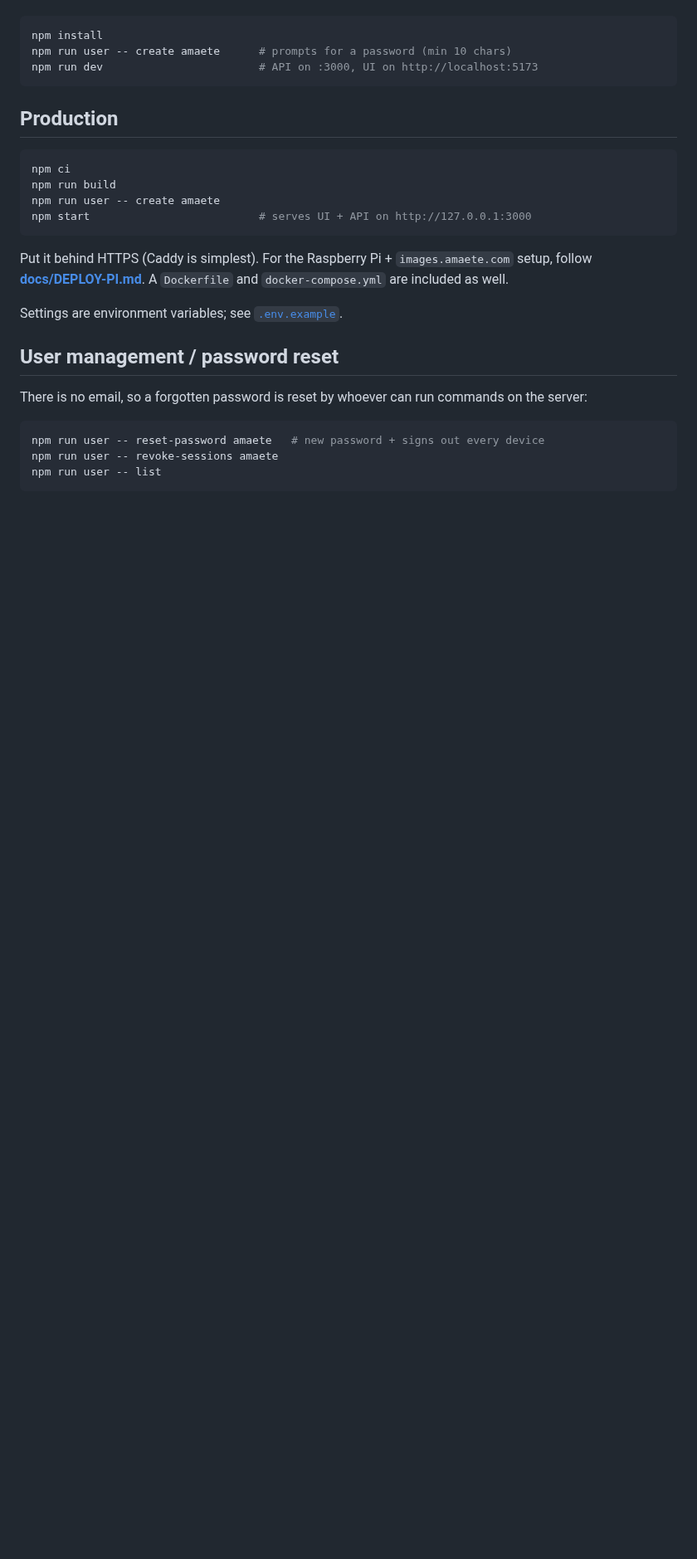
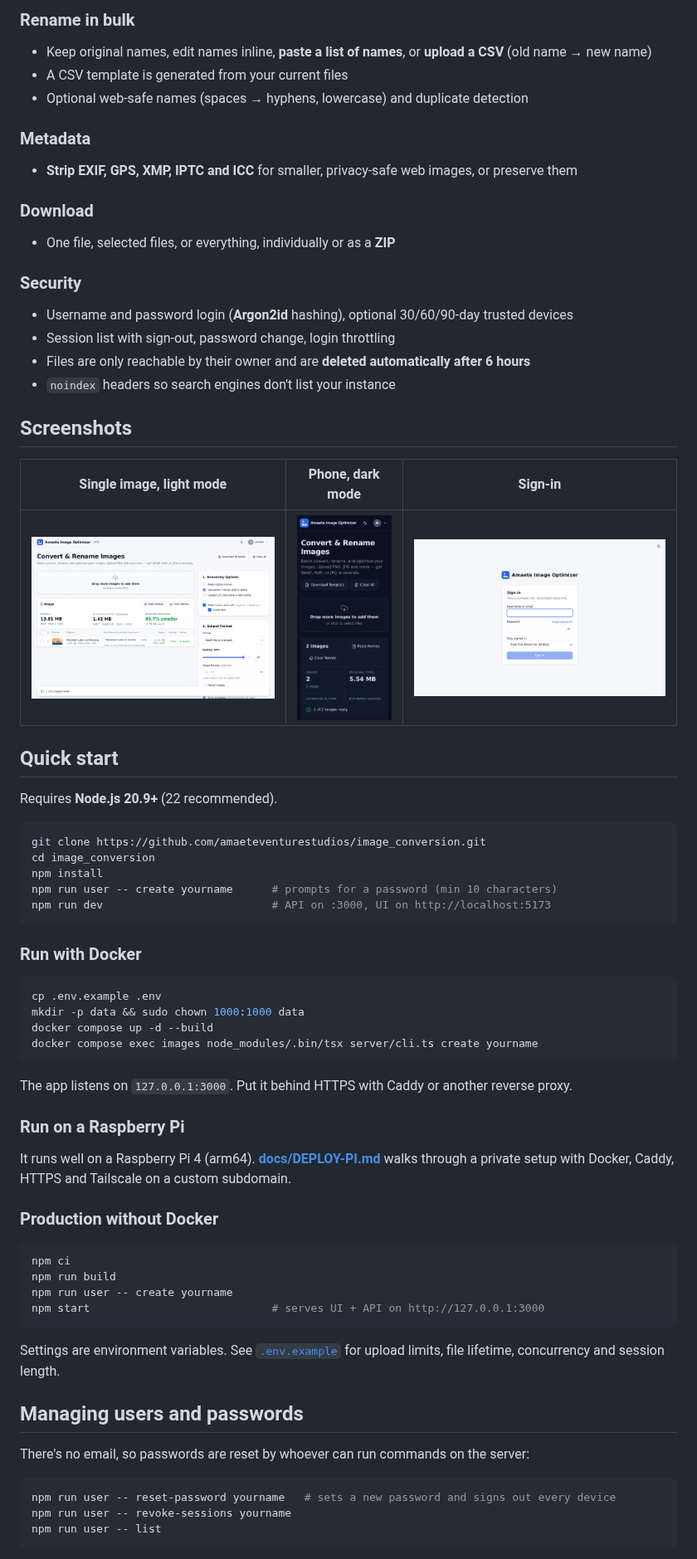
Before and after one commit to amaeteventurestudios/image_conversion, a Markdown page: README.md, the part around one of its changes. Shown at 83% size. GitHub-like rendering; pictures changed too: docs/screenshots/login.png, docs/screenshots/mobile-dark.png (added), docs/screenshots/single-image.png; blank space fills up the shorter version.

````diff
--- a/README.md
+++ b/README.md
@@ -25,32 +31,71 @@ Requires Node.js 20.9+ (22 recommended).
+### Rename in bulk
+- Keep original names, edit names inline, **paste a list of names**, or **upload a CSV** (old name → new name)
+- A CSV template is generated from your current files
+- Optional web-safe names (spaces → hyphens, lowercase) and duplicate detection
+
+### Metadata
+- **Strip EXIF, GPS, XMP, IPTC and ICC** for smaller, privacy-safe web images, or preserve them
+
+### Download
+- One file, selected files, or everything, individually or as a **ZIP**
+
+### Security
+- Username and password login (**Argon2id** hashing), optional 30/60/90-day trusted devices
+- Session list with sign-out, password change, login throttling
+- Files are only reachable by their owner and are **deleted automatically after 6 hours**
+- `noindex` headers so search engines don't list your instance
+
+## Screenshots
+
+| Single image, light mode | Phone, dark mode | Sign-in |
+|---|---|---|
+| ![Single image preview showing a 13.8 MB PNG estimated at 1.42 MB as WebP](docs/screenshots/single-image.png) | ![Mobile layout in dark mode](docs/screenshots/mobile-dark.png) | ![Private sign-in page](docs/screenshots/login.png) |
+
+## Quick start
+
+Requires **Node.js 20.9+** (22 recommended).
 
 ```bash
+git clone https://github.com/amaeteventurestudios/image_conversion.git
+cd image_conversion
 npm install
-npm run user -- create amaete      # prompts for a password (min 10 chars)
-npm run dev                        # API on :3000, UI on http://localhost:5173
+npm run user -- create yourname      # prompts for a password (min 10 characters)
+npm run dev                          # API on :3000, UI on http://localhost:5173
 ```
 
-## Production
+### Run with Docker
+
+```bash
+cp .env.example .env
+mkdir -p data && sudo chown 1000:1000 data
+docker compose up -d --build
+docker compose exec images node_modules/.bin/tsx server/cli.ts create yourname
+```
+
+The app listens on `127.0.0.1:3000`. Put it behind HTTPS with Caddy or another reverse proxy.
+
+### Run on a Raspberry Pi
+
+It runs well on a Raspberry Pi 4 (arm64). **[docs/DEPLOY-PI.md](docs/DEPLOY-PI.md)** walks through a private setup with Docker, Caddy, HTTPS and Tailscale on a custom subdomain.
+
+### Production without Docker
 
 ```bash
 npm ci
 npm run build
-npm run user -- create amaete
-npm start                          # serves UI + API on http://127.0.0.1:3000
+npm run user -- create yourname
+npm start                            # serves UI + API on http://127.0.0.1:3000
 ```
 
-Put it behind HTTPS (Caddy is simplest). For the Raspberry Pi + `images.amaete.com`
-setup, follow **[docs/DEPLOY-PI.md](docs/DEPLOY-PI.md)**. A `Dockerfile` and
-`docker-compose.yml` are included as well.
+Settings are environment variables. See [`.env.example`](.env.example) for upload limits, file lifetime, concurrency and session length.
 
-Settings are environment variables; see [`.env.example`](.env.example).
+## Managing users and passwords
 
-## User management / password reset
-
-There is no email, so a forgotten password is reset by whoever can run commands on the server:
+There's no email, so passwords are reset by whoever can run commands on the server:
 
 ```bash
-npm run user -- reset-password amaete   # new password + signs out every device
-npm run user -- revoke-sessions amaete
+npm run user -- reset-password yourname   # sets a new password and signs out every device
+npm run user -- revoke-sessions yourname
 npm run user -- list
 ```
 
````
Also changed, not shown: other parts of README.md (+48 -27 lines), docs/screenshots/batch-converted-dark.png, 1 other file.
